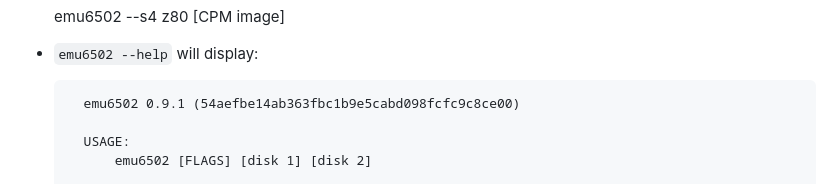
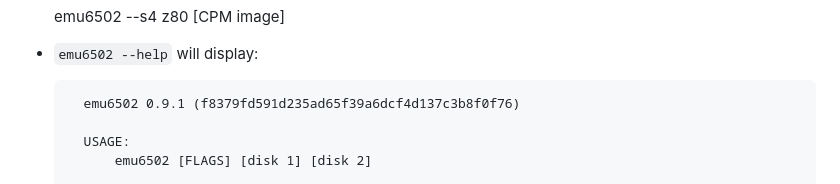
Before and after one commit to univta0001/emu6502, a Markdown page: README.md, the part around the change. GitHub-like rendering.

Commit message:
Updated readme for 0.9.1

```diff
--- a/README.md
+++ b/README.md
@@ -41,7 +41,7 @@ Features in the emulator
 
 - `emu6502 --help` will display:
 
-        emu6502 0.9.1 (54aefbe14ab363fbc1b9e5cabd098fcfc9c8ce00)
+        emu6502 0.9.1 (f8379fd591d235ad65f39a6dcf4d137c3b8f0f76)
 
         USAGE:
             emu6502 [FLAGS] [disk 1] [disk 2]
```
